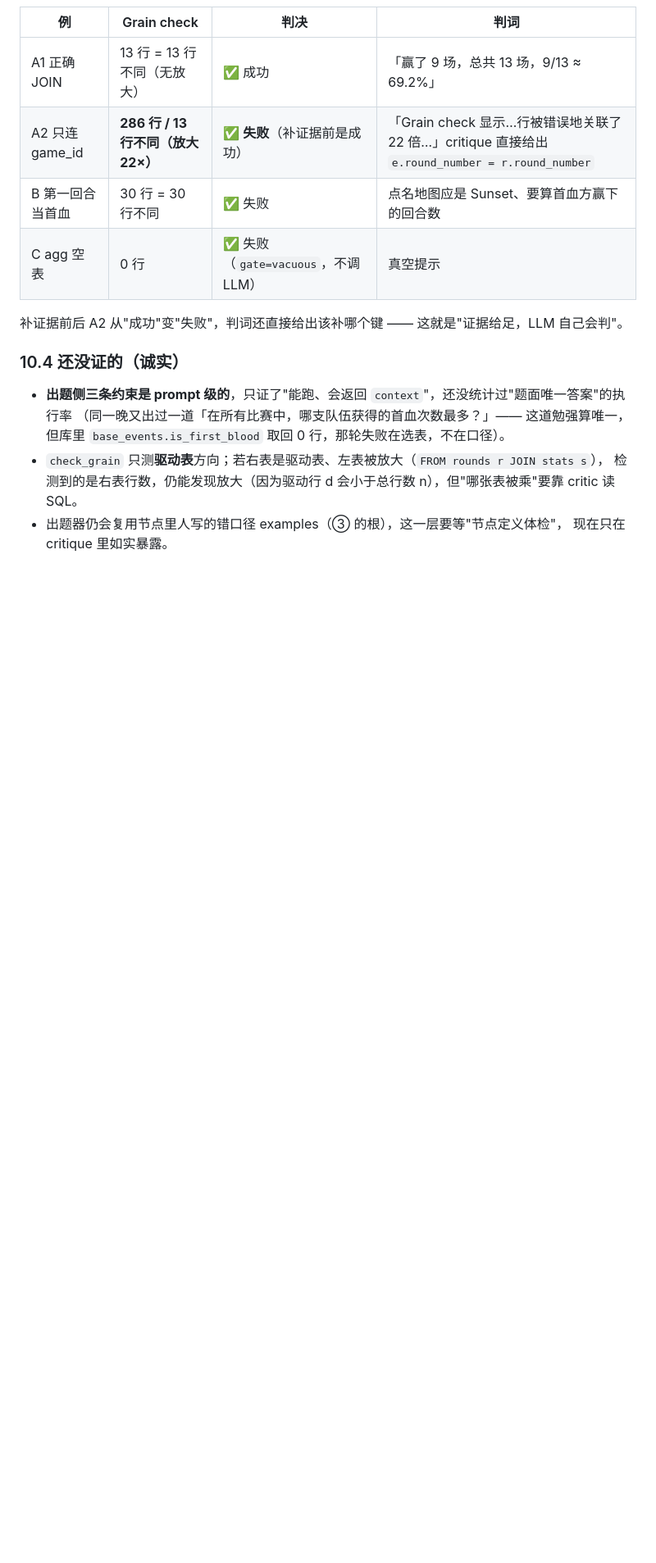
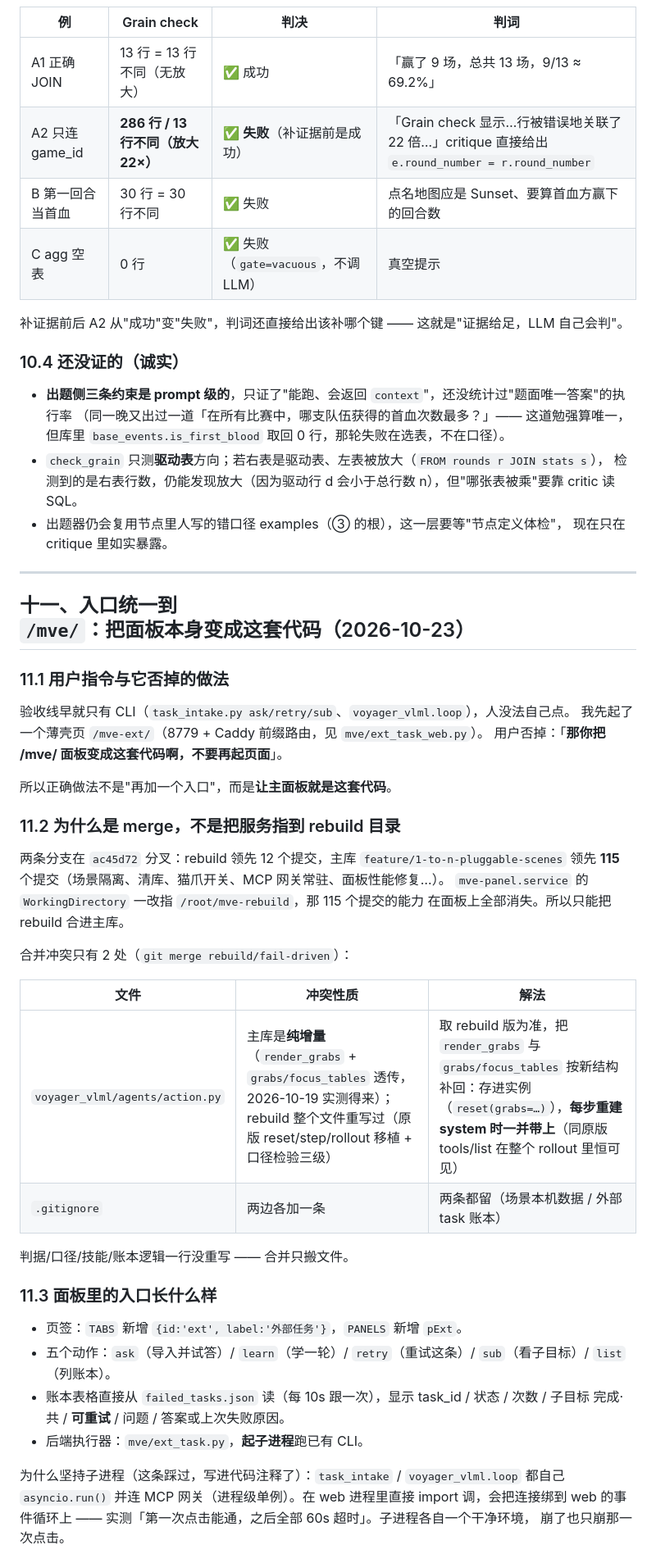
Before and after one commit to Zxy876/voyager-vlml-mve, a Markdown page: docs/外部task闭环.md, the part around one of its changes. Shown at 82% size. GitHub-like rendering; blank space fills up the shorter version.

Commit message:
docs: 记录入口统一到 /mve/ —— 为什么 merge、冲突怎么解、撤了什么、实测表、诚实边界

```diff
--- a/docs/外部task闭环.md
+++ b/docs/外部task闭环.md
@@ -450,3 +450,46 @@ critic 却给了成功判词「Global Esports 队获得了首杀」。这行 SQL
   检测到的是右表行数，仍能发现放大（因为驱动行 d 会小于总行数 n），但"哪张表被乘"要靠 critic 读 SQL。
 - 出题器仍会复用节点里人写的错口径 examples（③ 的根），这一层要等"节点定义体检"，
   现在只在 critique 里如实暴露。
+
+
+---
+
+## 十一、入口统一到 `/mve/`：把面板本身变成这套代码（2026-10-23）
+
+### 11.1 用户指令与它否掉的做法
+
+验收线早就只有 CLI（`task_intake.py ask/retry/sub`、`voyager_vlml.loop`），人没法自己点。
+我先起了一个薄壳页 `/mve-ext/`（8779 + Caddy 前缀路由，见 `mve/ext_task_web.py`）。
+用户否掉：「**那你把 /mve/ 面板变成这套代码啊，不要再起页面**」。
+
+所以正确做法不是"再加一个入口"，而是**让主面板就是这套代码**。
+
+### 11.2 为什么是 merge，不是把服务指到 rebuild 目录
+
+两条分支在 `ac45d72` 分叉：rebuild 领先 12 个提交，主库 `feature/1-to-n-pluggable-scenes`
+领先 **115** 个提交（场景隔离、清库、猫爪开关、MCP 网关常驻、面板性能修复…）。
+`mve-panel.service` 的 `WorkingDirectory` 一改指 `/root/mve-rebuild`，那 115 个提交的能力
+在面板上全部消失。所以只能把 rebuild 合进主库。
+
+合并冲突只有 2 处（`git merge rebuild/fail-driven`）：
+
+| 文件 | 冲突性质 | 解法 |
+|---|---|---|
+| `voyager_vlml/agents/action.py` | 主库是**纯增量**（`render_grabs` + `grabs/focus_tables` 透传，2026-10-19 实测得来）；rebuild 整个文件重写过（原版 reset/step/rollout 移植 + 口径检验三级） | 取 rebuild 版为准，把 `render_grabs` 与 `grabs/focus_tables` 按新结构补回：存进实例（`reset(grabs=…)`），**每步重建 system 时一并带上**（同原版 tools/list 在整个 rollout 里恒可见） |
+| `.gitignore` | 两边各加一条 | 两条都留（场景本机数据 / 外部 task 账本） |
+
+判据/口径/技能/账本逻辑一行没重写 —— 合并只搬文件。
+
+### 11.3 面板里的入口长什么样
+
+- 页签：`TABS` 新增 `{id:'ext', label:'外部任务'}`，`PANELS` 新增 `pExt`。
+- 五个动作：`ask`（导入并试答）/ `learn`（学一轮）/ `retry`（重试这条）/ `sub`（看子目标）/ `list`（列账本）。
+- 账本表格直接从 `failed_tasks.json` 读（每 10s 跟一次），显示 task_id / 状态 / 次数 /
+  子目标 完成·共 / **可重试** / 问题 / 答案或上次失败原因。
+- 后端执行器：`mve/ext_task.py`，**起子进程**跑已有 CLI。
+
+为什么坚持子进程（这条踩过，写进代码注释了）：`task_intake` / `voyager_vlml.loop` 都自己
+`asyncio.run()` 并连 MCP 网关（进程级单例）。在 web 进程里直接 import 调，会把连接绑到 web
+的事件循环上 —— 实测「第一次点击能通，之后全部 60s 超时」。子进程各自一个干净环境，
+崩了也只崩那一次点击。
+
```
Also changed, not shown: other parts of docs/外部task闭环.md (+32 -0 lines).
